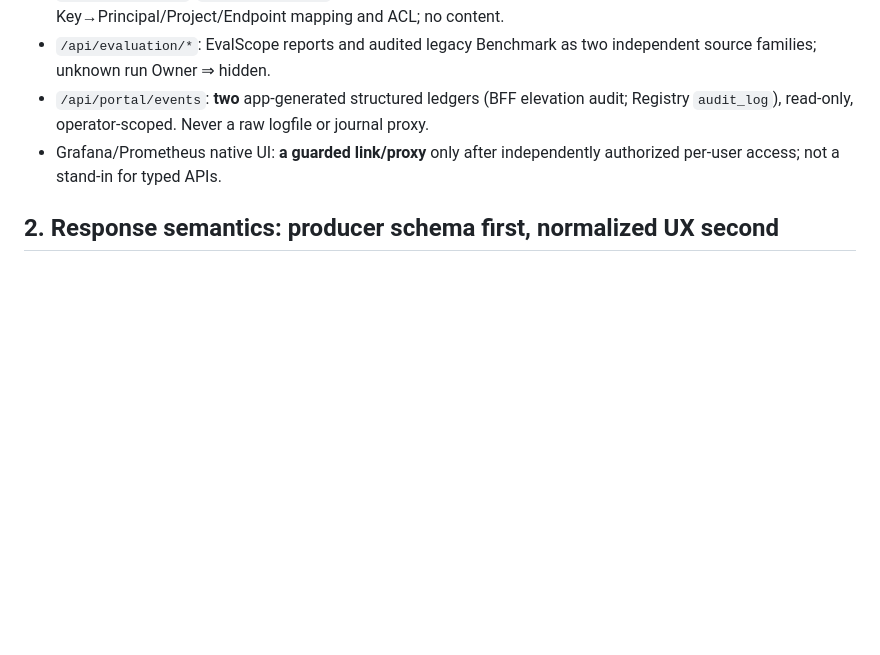
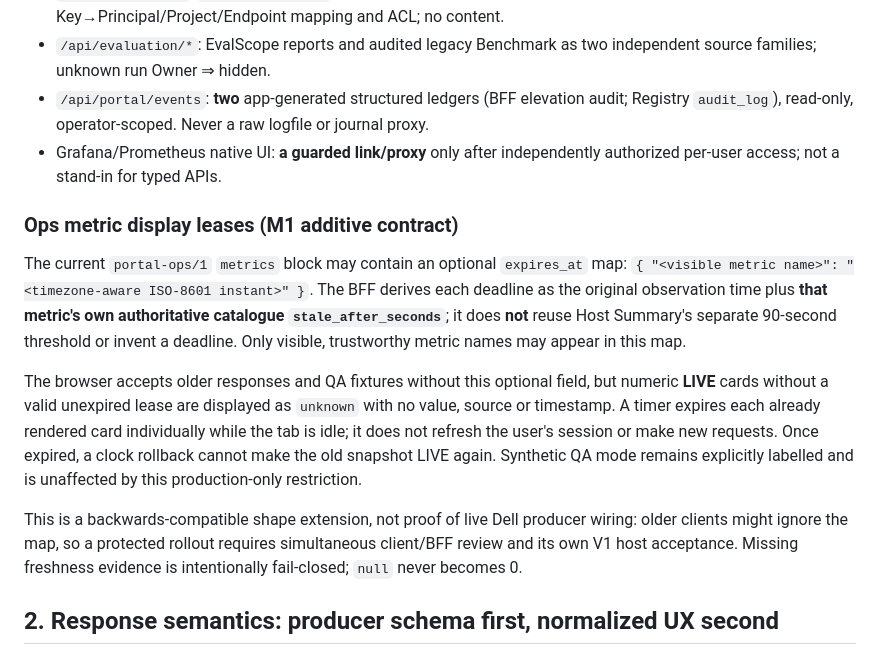
Before and after one commit to ProfessorZhi/llmlab, a Markdown page: docs/integrations/PORTAL_BFF_API_CONTRACT.md, the part around the change. Drawn GitHub-style; blank space fills up the shorter version.

Commit message:
docs(ops): declare additive producer-derived metric expiry contract

```diff
--- a/docs/integrations/PORTAL_BFF_API_CONTRACT.md
+++ b/docs/integrations/PORTAL_BFF_API_CONTRACT.md
@@ -63,6 +63,28 @@ Still not mounted: `/api/portal/metrics/history` (no bounded proven sample sourc
 - `/api/evaluation/*`: EvalScope reports and audited legacy Benchmark as two independent source families; unknown run Owner ⇒ hidden.
 - `/api/portal/events`: **two** app-generated structured ledgers (BFF elevation audit; Registry `audit_log`), read-only, operator-scoped. Never a raw logfile or journal proxy.
 - Grafana/Prometheus native UI: **a guarded link/proxy** only after independently authorized per-user access; not a stand-in for typed APIs.
+
+### Ops metric display leases (M1 additive contract)
+
+The current `portal-ops/1` `metrics` block may contain an optional `expires_at` map:
+`{ "<visible metric name>": "<timezone-aware ISO-8601 instant>" }`.
+The BFF derives each deadline as the original observation time plus **that
+metric's own authoritative catalogue `stale_after_seconds`**; it does **not**
+reuse Host Summary's separate 90-second threshold or invent a deadline.
+Only visible, trustworthy metric names may appear in this map.
+
+The browser accepts older responses and QA fixtures without this optional field,
+but numeric **LIVE** cards without a valid unexpired lease are displayed as
+`unknown` with no value, source or timestamp. A timer expires each already
+rendered card individually while the tab is idle; it does not refresh the
+user's session or make new requests. Once expired, a clock rollback cannot
+make the old snapshot LIVE again. Synthetic QA mode remains explicitly
+labelled and is unaffected by this production-only restriction.
+
+This is a backwards-compatible shape extension, not proof of live Dell
+producer wiring: older clients might ignore the map, so a protected rollout
+requires simultaneous client/BFF review and its own V1 host acceptance.
+Missing freshness evidence is intentionally fail-closed; `null` never becomes 0.
 
 ## 2. Response semantics: producer schema first, normalized UX second
 
```
